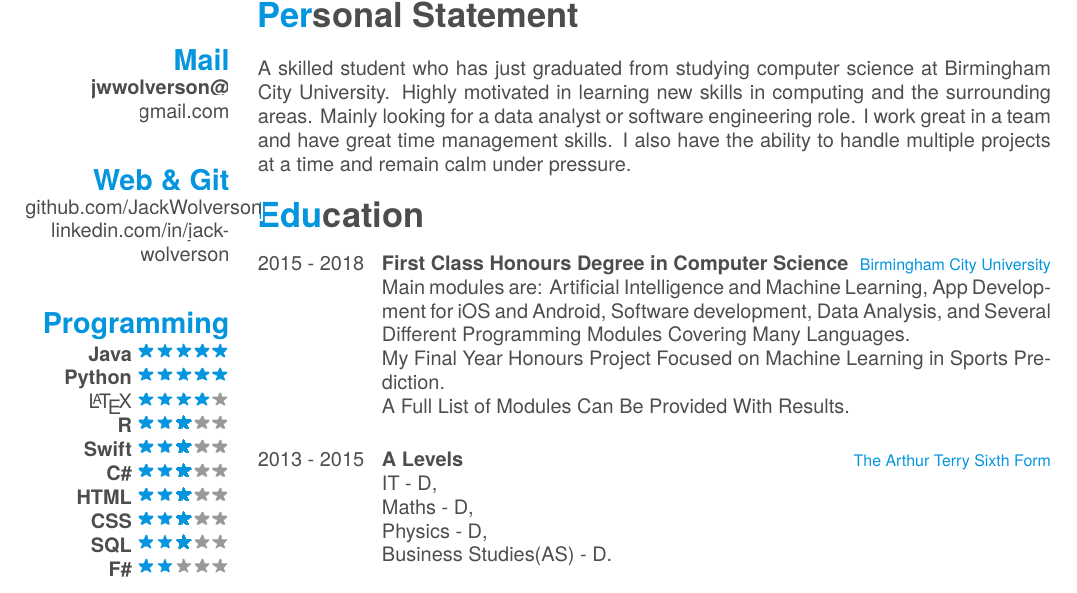
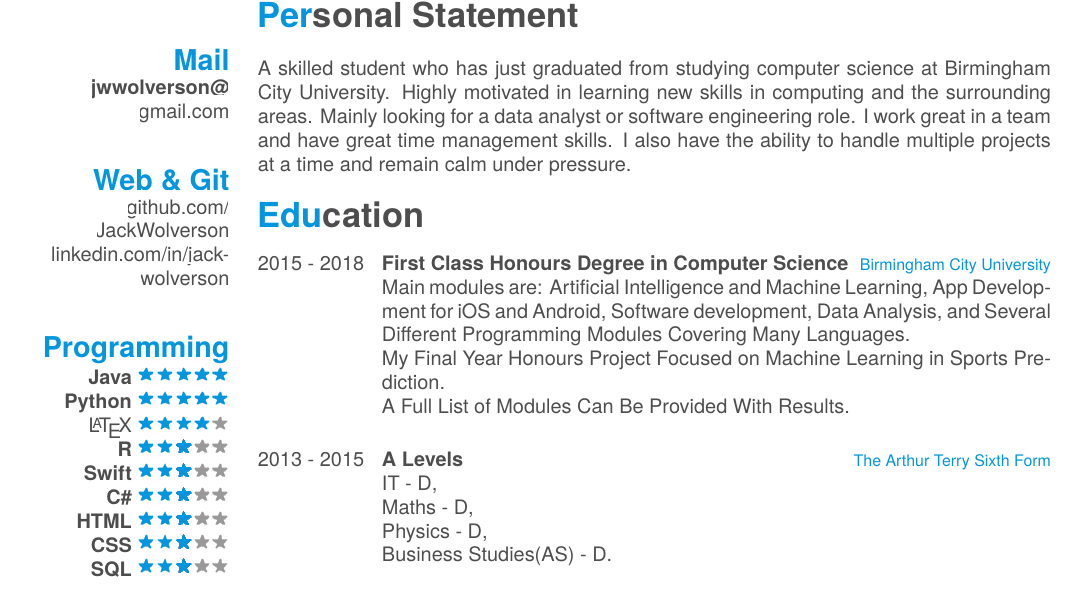
Before and after one commit to JackWolverson/CV, a LaTeX CV (cv.tex): part of page 1 of 2, cut so that both start at the same text. Compiled offline with XeLaTeX; a missing font is replaced by an installed copy or a similar font.

Commit message:
fixed overlapping sections

```diff
--- a/cv.tex
+++ b/cv.tex
@@ -54,7 +54,7 @@
     \href{mailto:jwwolverson@gmail.com}{\textbf{jwwolverson@}\\gmail.com}
     ~
   \section{Web \& Git}
-    \href{http://github.com/JackWolverson}{github.com/JackWolverson}
+    \href{http://github.com/JackWolverson}{github.com/\\JackWolverson}
     \href{https://www.linkedin.com/in/jack-wolverson/}{linkedin.com/in/jack-wolverson}
     ~
   % use  \hspace{} or \vspace{} to change bubble size, if needed
```
Also changed, not shown: cv.pdf, 5 other files.
